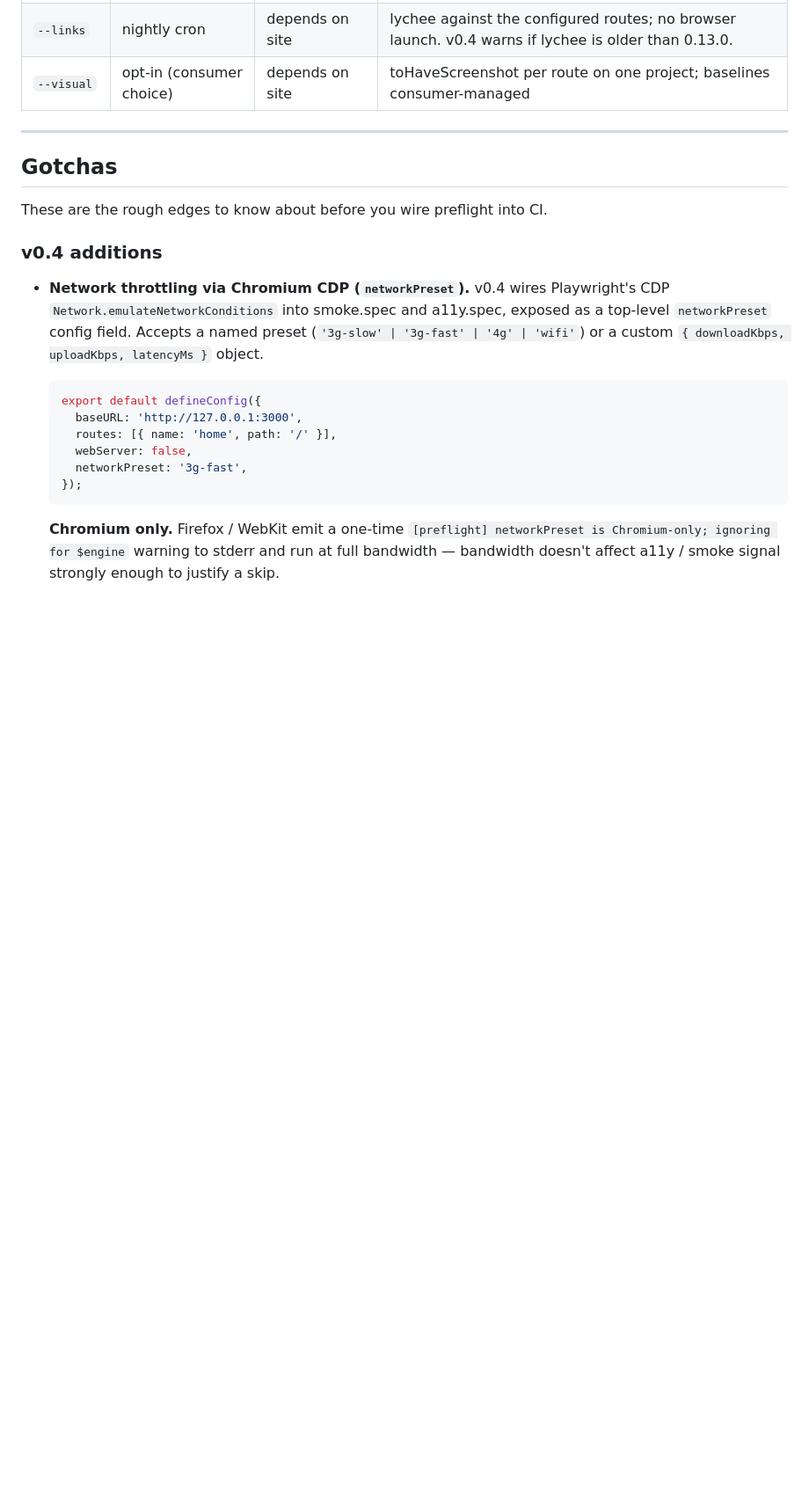
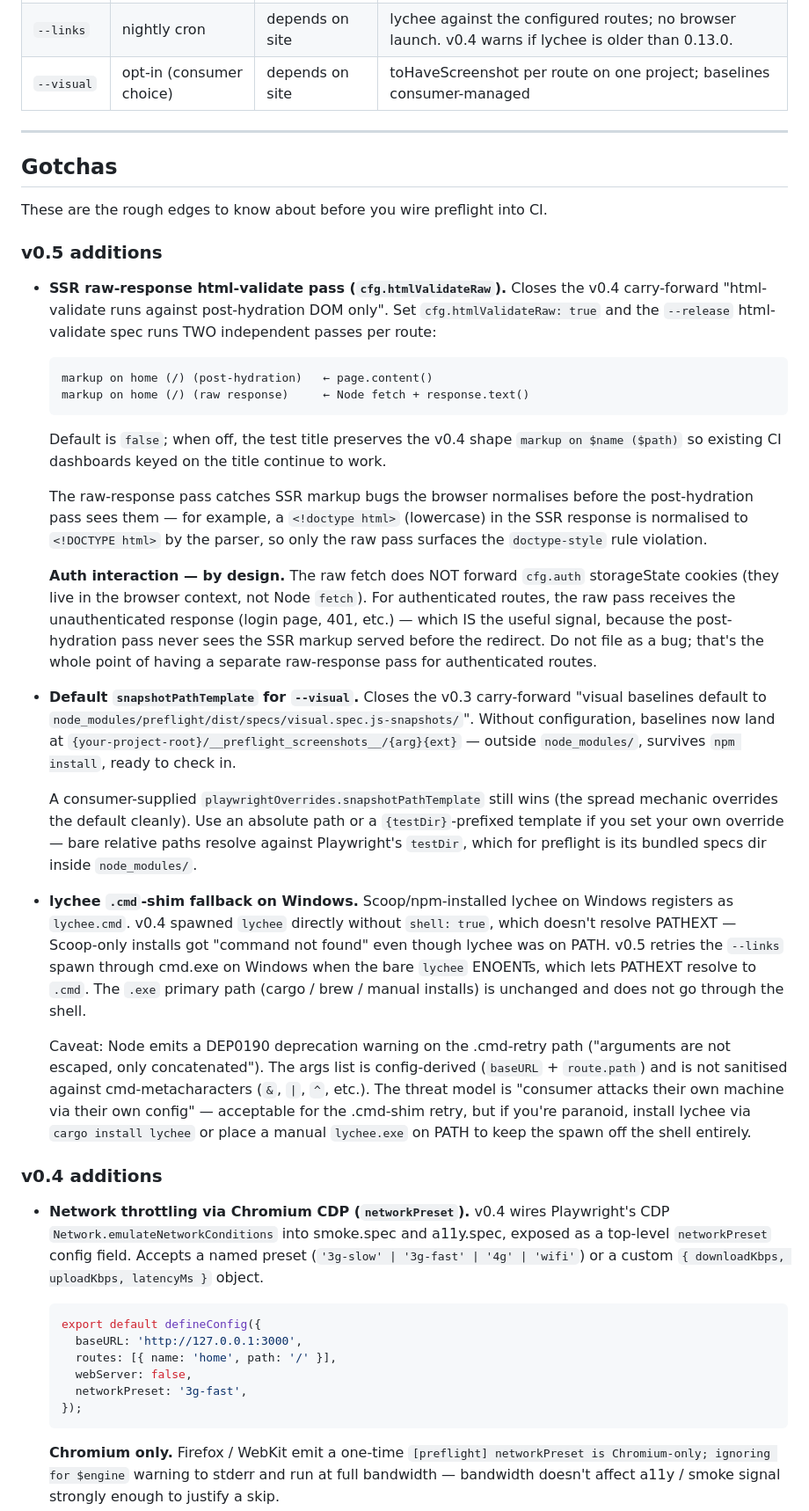
Before and after one commit to jpwbower/preflight, a Markdown page: README.md, the part around one of its changes. Shown at 88% size. Rendered like a GitHub page; blank space fills up the shorter version.

````diff
--- a/README.md
+++ b/README.md
@@ -172,6 +172,68 @@ The four cadences exist so each test pays its wallclock cost at the right moment
 ## Gotchas
 
 These are the rough edges to know about before you wire preflight into CI.
+
+### v0.5 additions
+
+- **SSR raw-response html-validate pass (`cfg.htmlValidateRaw`).** Closes
+  the v0.4 carry-forward "html-validate runs against post-hydration DOM
+  only". Set `cfg.htmlValidateRaw: true` and the `--release`
+  html-validate spec runs TWO independent passes per route:
+
+  ```
+  markup on home (/) (post-hydration)   ← page.content()
+  markup on home (/) (raw response)     ← Node fetch + response.text()
+  ```
+
+  Default is `false`; when off, the test title preserves the v0.4 shape
+  `markup on $name ($path)` so existing CI dashboards keyed on the title
+  continue to work.
+
+  The raw-response pass catches SSR markup bugs the browser normalises
+  before the post-hydration pass sees them — for example, a `<!doctype html>`
+  (lowercase) in the SSR response is normalised to `<!DOCTYPE html>` by
+  the parser, so only the raw pass surfaces the `doctype-style` rule
+  violation.
+
+  **Auth interaction — by design.** The raw fetch does NOT forward
+  `cfg.auth` storageState cookies (they live in the browser context,
+  not Node `fetch`). For authenticated routes, the raw pass receives the
+  unauthenticated response (login page, 401, etc.) — which IS the useful
+  signal, because the post-hydration pass never sees the SSR markup
+  served before the redirect. Do not file as a bug; that's the whole
+  point of having a separate raw-response pass for authenticated routes.
+
+- **Default `snapshotPathTemplate` for `--visual`.** Closes the v0.3
+  carry-forward "visual baselines default to
+  `node_modules/preflight/dist/specs/visual.spec.js-snapshots/`". Without
+  configuration, baselines now land at
+  `{your-project-root}/__preflight_screenshots__/{arg}{ext}` — outside
+  `node_modules/`, survives `npm install`, ready to check in.
+
+  A consumer-supplied `playwrightOverrides.snapshotPathTemplate` still
+  wins (the spread mechanic overrides the default cleanly). Use an
+  absolute path or a `{testDir}`-prefixed template if you set your own
+  override — bare relative paths resolve against Playwright's
+  `testDir`, which for preflight is its bundled specs dir inside
+  `node_modules/`.
+
+- **lychee `.cmd`-shim fallback on Windows.** Scoop/npm-installed lychee
+  on Windows registers as `lychee.cmd`. v0.4 spawned `lychee` directly
+  without `shell: true`, which doesn't resolve PATHEXT — Scoop-only
+  installs got "command not found" even though lychee was on PATH. v0.5
+  retries the `--links` spawn through cmd.exe on Windows when the bare
+  `lychee` ENOENTs, which lets PATHEXT resolve to `.cmd`. The `.exe`
+  primary path (cargo / brew / manual installs) is unchanged and does
+  not go through the shell.
+
+  Caveat: Node emits a DEP0190 deprecation warning on the .cmd-retry
+  path ("arguments are not escaped, only concatenated"). The args list
+  is config-derived (`baseURL` + `route.path`) and is not sanitised
+  against cmd-metacharacters (`&`, `|`, `^`, etc.). The threat model is
+  "consumer attacks their own machine via their own config" — acceptable
+  for the .cmd-shim retry, but if you're paranoid, install lychee via
+  `cargo install lychee` or place a manual `lychee.exe` on PATH to keep
+  the spawn off the shell entirely.
 
 ### v0.4 additions
 
````
Also changed, not shown: other parts of README.md (+3 -3 lines), CHANGELOG.md (+54 -0 lines).
